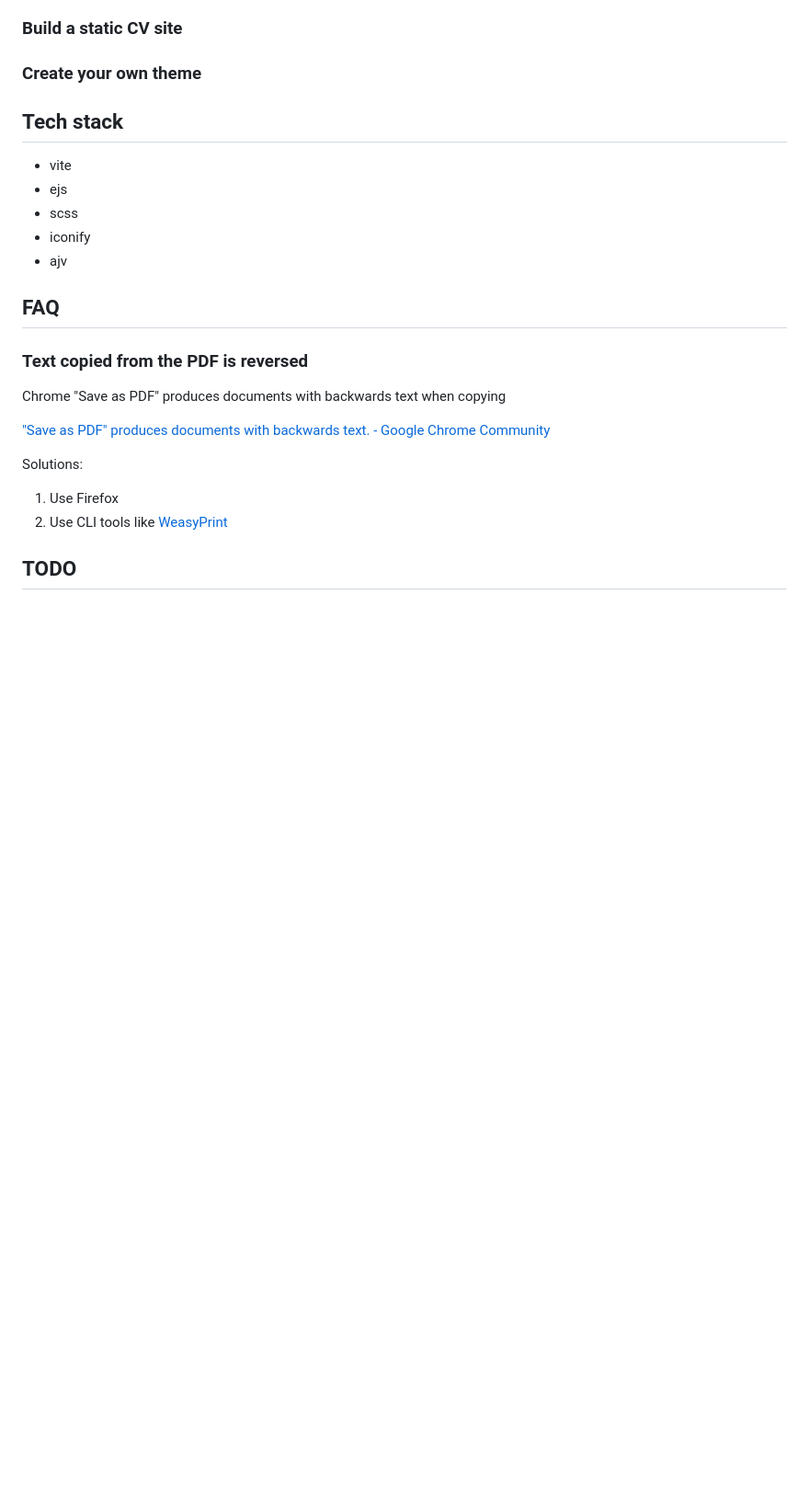
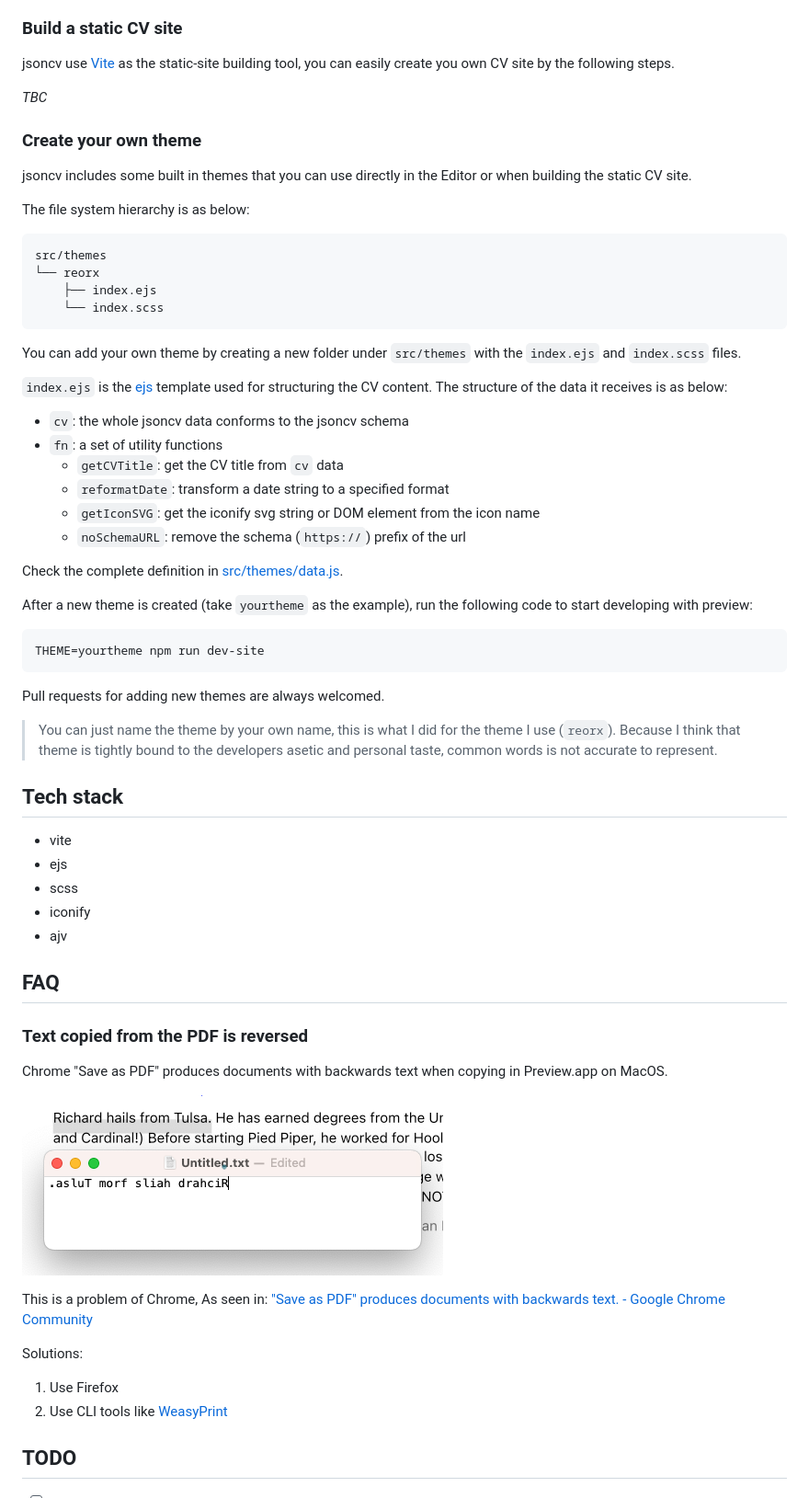
Before and after one commit to reorx/jsoncv, a Markdown page: README.md, the part around the change printed below. Shown: that part at 92% size. Rendered like a GitHub page; pictures changed too: images/chrome-reversed-text-problem.png (added); blank space fills up the shorter version.

Commit message:
complete readme

````diff
--- a/README.md
+++ b/README.md
@@ -78,6 +113,48 @@ CV HTMl supports themes, which can be found in the `src/themes` directory.
 ### Build a static CV site
 
+jsoncv use [Vite](https://vitejs.dev/) as the static-site building tool,
+you can easily create you own CV site by the following steps.
+
+*TBC*
+
 ### Create your own theme
+
+jsoncv includes some built in themes that you can use directly in the Editor or when building the static CV site.
+
+The file system hierarchy is as below:
+```
+src/themes
+└── reorx
+    ├── index.ejs
+    └── index.scss
+```
+
+You can add your own theme by creating a new folder under `src/themes`
+with the `index.ejs` and `index.scss` files.
+
+`index.ejs` is the [ejs](https://ejs.co/) template used for structuring the CV content.
+The structure of the data it receives is as below:
+- `cv`: the whole jsoncv data conforms to the jsoncv schema
+- `fn`: a set of utility functions
+  - `getCVTitle`: get the CV title from `cv` data
+  - `reformatDate`: transform a date string to a specified format
+  - `getIconSVG`: get the iconify svg string or DOM element from the icon name
+  - `noSchemaURL`: remove the schema (`https://`) prefix of the url
+
+Check the complete definition in [src/themes/data.js]().
+
+After a new theme is created (take `yourtheme` as the example), run the following code to start developing with preview:
+
+```
+THEME=yourtheme npm run dev-site
+```
+
+Pull requests for adding new themes are always welcomed.
+
+> You can just name the theme by your own name, this is what I did for the theme I use (`reorx`).
+> Because I think that theme is tightly bound to the developers asetic and personal taste,
+> common words is not accurate to represent.
+
 
 ## Tech stack
 
@@ -87,12 +164,17 @@ CV HTMl supports themes, which can be found in the `src/themes` directory.
 - iconify
 - ajv
 
+
 ## FAQ
 
 ### Text copied from the PDF is reversed
 
 Chrome "Save as PDF" produces documents with backwards text when copying
+in Preview.app on MacOS.
 
+![](images/chrome-reversed-text-problem.png)
+
+This is a problem of Chrome, As seen in:
 ["Save as PDF" produces documents with backwards text. - Google Chrome Community](https://support.google.com/chrome/thread/29061484/save-as-pdf-produces-documents-with-backwards-text?hl=en&dark=0)
 
 Solutions:
@@ -100,4 +182,5 @@ Solutions:
 1. Use Firefox
 2. Use CLI tools like [WeasyPrint](https://github.com/Kozea/WeasyPrint)
 
+
 ## TODO
````
Also changed, not shown: other parts of README.md (+46 -4 lines), images/chrome-print.png (added), images/editor.png (added).
